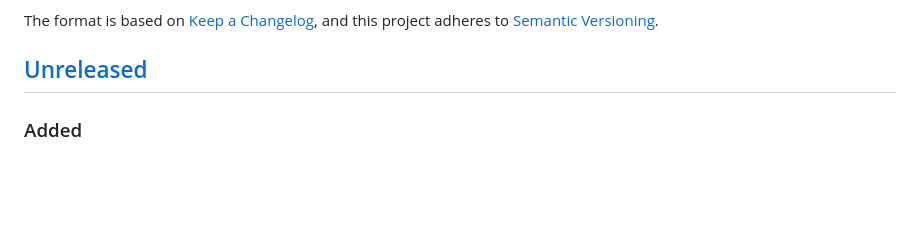
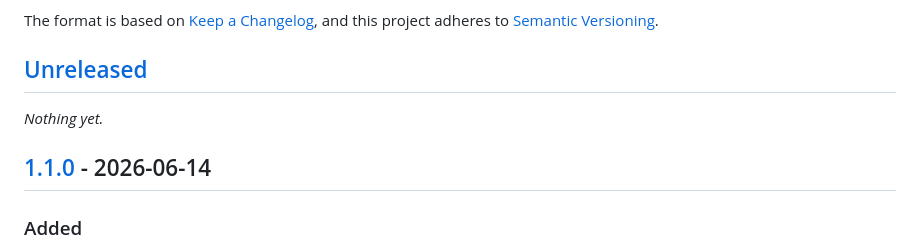
Before and after one commit to LPK3215/daily-song, a Markdown page: CHANGELOG.md, the part around one of its changes. GitHub-like rendering; blank space fills up the shorter version.

Commit message:
chore: 收口 CHANGELOG 为 v1.1.0 发版

```diff
--- a/CHANGELOG.md
+++ b/CHANGELOG.md
@@ -6,6 +6,10 @@ The format is based on [Keep a Changelog](https://keepachangelog.com/en/1.0.0/),
 and this project adheres to [Semantic Versioning](https://semver.org/spec/v2.0.0.html).
 
 ## [Unreleased]
+
+_Nothing yet._
+
+## [1.1.0] - 2026-06-14
 
 ### Added
 - Keyboard shortcuts support (Space, Enter, Arrow keys, T, B, ESC)
```
Also changed, not shown: other parts of CHANGELOG.md (+2 -1 lines).
